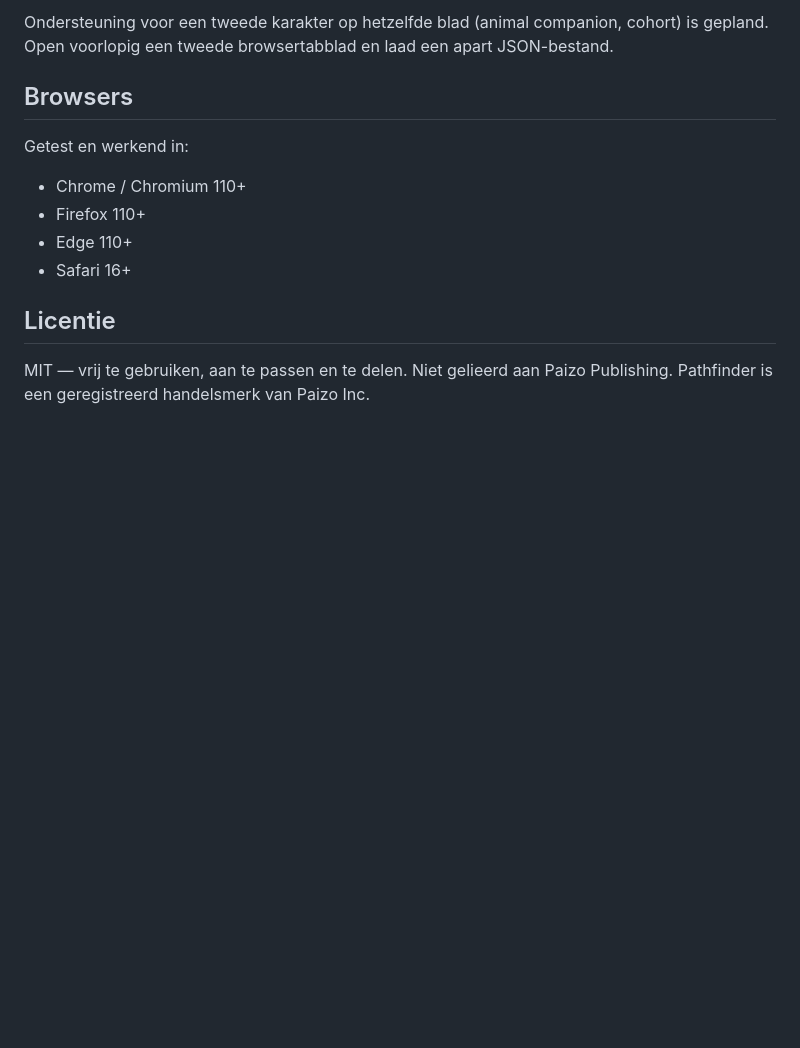
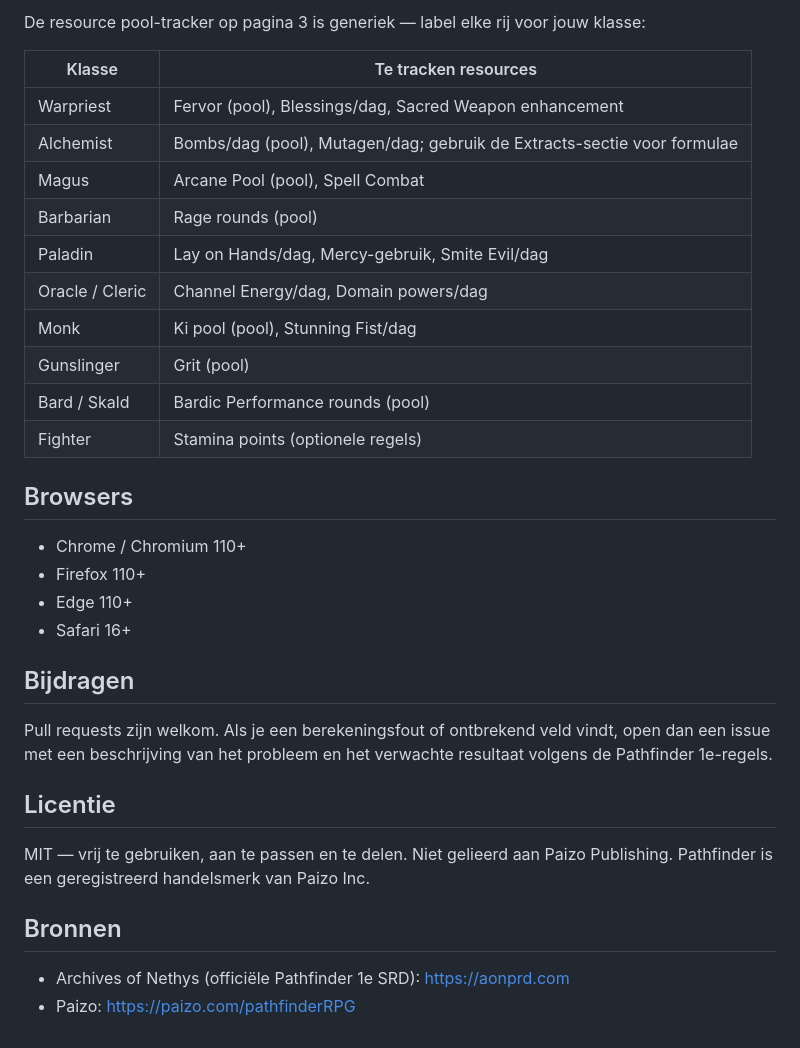
Before and after one commit to pixelkeep/pathfinder1e-sheet, a Markdown page: README.nl.md, the part around one of its changes. Rendered like a GitHub page; blank space fills up the shorter version.

```diff
--- a/README.nl.md
+++ b/README.nl.md
@@ -85,15 +114,35 @@ De spelltabel (pagina 2) houdt spells known, spell save DC, spells per day en bo
 
-Ondersteuning voor een tweede karakter op hetzelfde blad (animal companion, cohort) is gepland. Open voorlopig een tweede browsertabblad en laad een apart JSON-bestand.
+De resource pool-tracker op pagina 3 is generiek — label elke rij voor jouw klasse:
+
+| Klasse | Te tracken resources |
+|---|---|
+| Warpriest | Fervor (pool), Blessings/dag, Sacred Weapon enhancement |
+| Alchemist | Bombs/dag (pool), Mutagen/dag; gebruik de Extracts-sectie voor formulae |
+| Magus | Arcane Pool (pool), Spell Combat |
+| Barbarian | Rage rounds (pool) |
+| Paladin | Lay on Hands/dag, Mercy-gebruik, Smite Evil/dag |
+| Oracle / Cleric | Channel Energy/dag, Domain powers/dag |
+| Monk | Ki pool (pool), Stunning Fist/dag |
+| Gunslinger | Grit (pool) |
+| Bard / Skald | Bardic Performance rounds (pool) |
+| Fighter | Stamina points (optionele regels) |
 
 ## Browsers
-
-Getest en werkend in:
 
 - Chrome / Chromium 110+
 - Firefox 110+
 - Edge 110+
 - Safari 16+
 
+## Bijdragen
+
+Pull requests zijn welkom. Als je een berekeningsfout of ontbrekend veld vindt, open dan een issue met een beschrijving van het probleem en het verwachte resultaat volgens de Pathfinder 1e-regels.
+
 ## Licentie
 
 MIT — vrij te gebruiken, aan te passen en te delen. Niet gelieerd aan Paizo Publishing. Pathfinder is een geregistreerd handelsmerk van Paizo Inc.
+
+## Bronnen
+
+- Archives of Nethys (officiële Pathfinder 1e SRD): https://aonprd.com
+- Paizo: https://paizo.com/pathfinderRPG
```
Also changed, not shown: other parts of README.nl.md (+63 -34 lines), README.md (+79 -40 lines).
